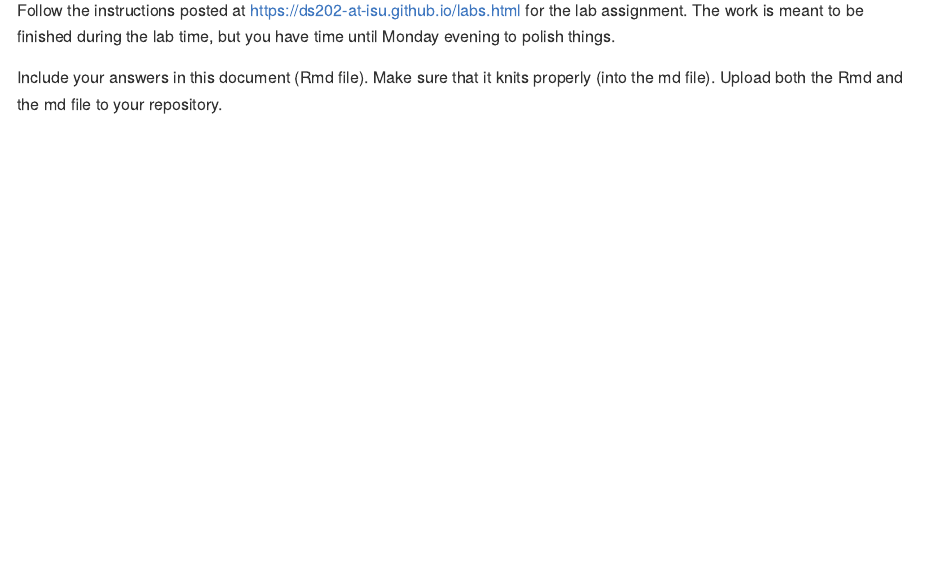
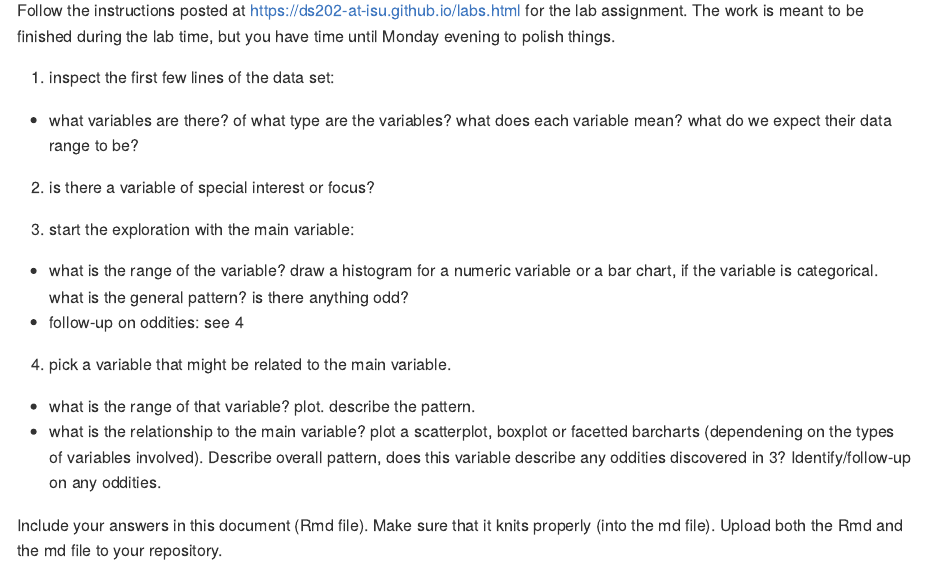
Before and after one commit to DS202-at-ISU/lab-2-lab2_team12, an R Markdown document (README.Rmd): the page in a window 1100 px wide, from 110 px down. Rendered offline with R 4.5, knitr and Pandoc, with nearby package versions.

Commit message:
added the questions

````diff
--- a/README.Rmd
+++ b/README.Rmd
@@ -13,6 +13,43 @@ knitr::opts_chunk$set(echo = TRUE)
 
 Follow the instructions posted at https://ds202-at-isu.github.io/labs.html for the lab assignment. The work is meant to be finished during the lab time, but you have time until Monday evening to polish things.
 
+
+1. inspect the first few lines of the data set:
+
+* what variables are there? of what type are the variables? what does each variable mean? what do we expect their data range to be?
+
+
+```{r}
+
+```
+
+
+2. is there a variable of special interest or focus?
+
+```{r}
+
+```
+
+3. start the exploration with the main variable:
+
+* what is the range of the variable? draw a histogram for a numeric variable or a bar chart, if the variable is categorical. what is the general pattern? is there anything odd?
+* follow-up on oddities: see 4
+
+```{r}
+
+```
+
+4. pick a variable that might be related to the main variable.
+
+* what is the range of that variable? plot. describe the pattern.
+* what is the relationship to the main variable? plot a scatterplot, boxplot or facetted barcharts (dependening on the types of variables involved). Describe overall pattern, does this variable describe any oddities discovered in 3? Identify/follow-up on any oddities.
+```{r}
+
+```
+
+
+
+
 Include your answers in this document (Rmd file). Make sure that it knits properly (into the md file). Upload both the Rmd and the md file to your repository.
 
 All submissions to the github repo will be automatically uploaded for grading once the due date is passed.
````
